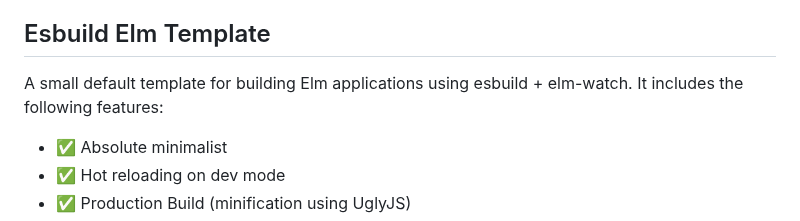
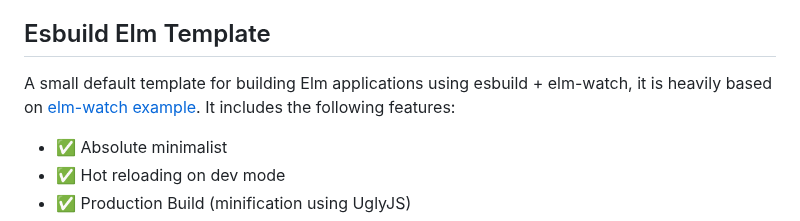
Before and after one commit to aotarola/esbuild-elm-template, a Markdown page: README.md, the part around one of its changes. Rendered like a GitHub page.

Commit message:
Add reference to elm-watch example

```diff
--- a/README.md
+++ b/README.md
@@ -78,7 +78,8 @@
 
 ## Esbuild Elm Template
 
-A small default template for building Elm applications using esbuild + elm-watch.
+A small default template for building Elm applications using esbuild + elm-watch,
+it is heavily based on [elm-watch example][elm-watch-example-url].
 It includes the following features:
 
 * :white_check_mark: Absolute minimalist
```
Also changed, not shown: other parts of README.md (+1 -0 lines).
